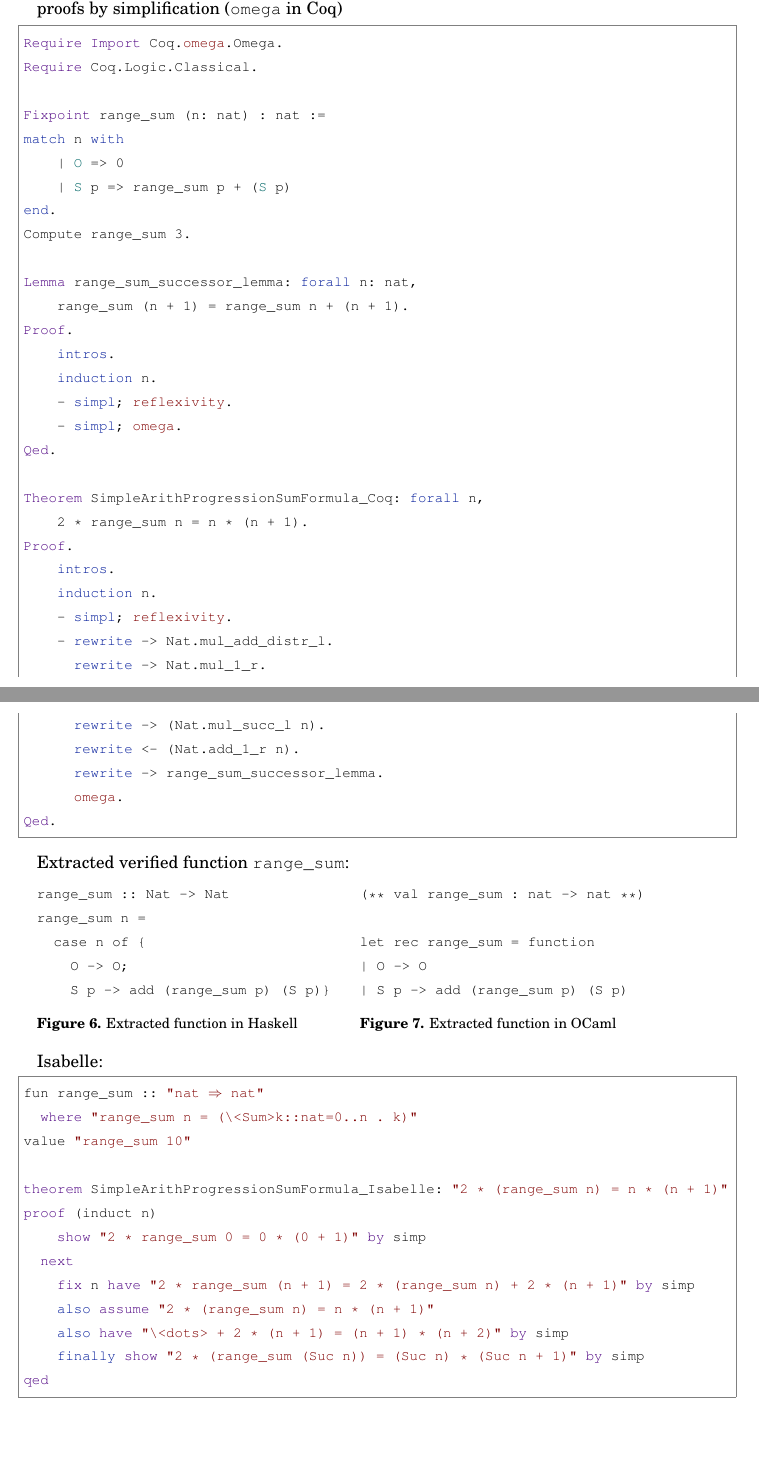
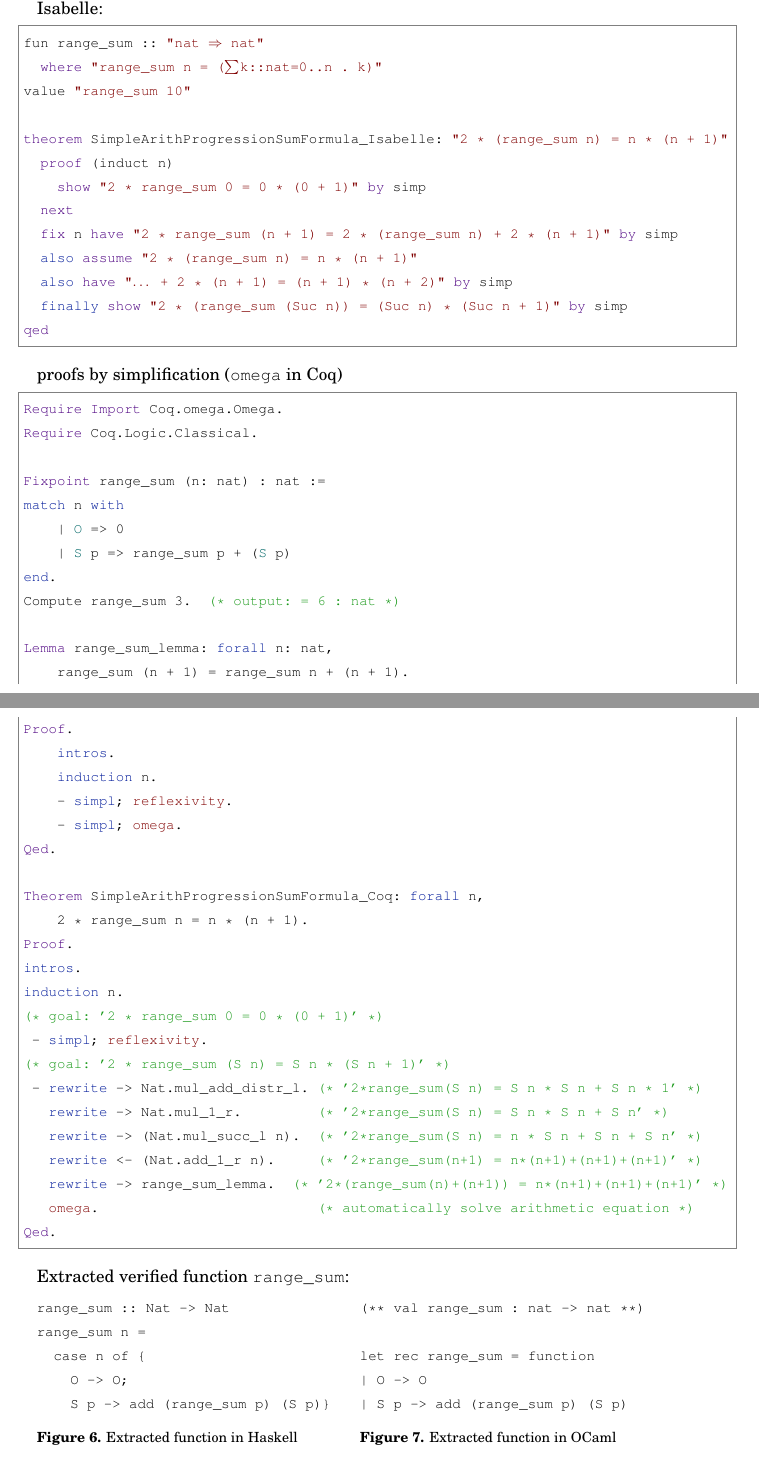
Before and after one commit to ajuszkowski/seminar_paper, a LaTeX thesis (cs-seminar.tex, which reads include/lstisabelle.sty): two parts of pages 14 and 15 of 18, joined at a grey line, cut so that both start at the same text, the shorter picture padded with empty space. Compiled offline with pdfLaTeX.

Commit message:
add comments for some listings

```diff
--- a/cs-seminar.tex
+++ b/cs-seminar.tex
@@ -613,10 +613,30 @@ Inductive nat : Type :=
 
 // ... A practical example: proof of correctness of an algorithm which sums n first members of arithmetic progression using formula $S_{n} = { {\frac {2 a_{1} + d (n - 1)}{2} \cdot n}}$ through direct counting of this sum: $S_{n} = \sum\limits_{k=0}^{n-1} (a_{1} + d \cdot k)$.
 
+Isabelle:
+
+\begin{lstlisting}[language=isabelle]
+fun range_sum :: "nat => nat"
+	where "range_sum n = (\<Sum>k::nat=0..n . k)"
+value "range_sum 10"
+
+theorem SimpleArithProgressionSumFormula_Isabelle: "2 * (range_sum n) = n * (n + 1)"
+  proof (induct n)
+    show "2 * range_sum 0 = 0 * (0 + 1)" by simp
+  next
+  fix n have "2 * range_sum (n + 1) = 2 * (range_sum n) + 2 * (n + 1)" by simp
+  also assume "2 * (range_sum n) = n * (n + 1)"
+  also have "\<dots> + 2 * (n + 1) = (n + 1) * (n + 2)" by simp
+  finally show "2 * (range_sum (Suc n)) = (Suc n) * (Suc n + 1)" by simp
+qed
+\end{lstlisting}
+
+
+
 proofs by simplification (\texttt{omega} in Coq)
 
 \begin{lstlisting}[language=coq]
-Require Import Coq.omega.Omega.
+Require Import Coq.[*omega*].Omega.
 Require Coq.Logic.Classical.
 
 Fixpoint range_sum (n: nat) : nat :=
@@ -624,9 +644,9 @@ match n with
     | O => 0
     | S p => range_sum p + (S p)
 end.
-Compute range_sum 3.
+Compute range_sum 3.  (* output: = 6 : nat *)
 
-Lemma range_sum_successor_lemma: forall n: nat,
+Lemma range_sum_lemma: forall n: nat,
     range_sum (n + 1) = range_sum n + (n + 1).
 Proof.
     intros.
@@ -638,22 +658,22 @@ Qed.
 Theorem SimpleArithProgressionSumFormula_Coq: forall n,
     2 * range_sum n = n * (n + 1).
 Proof.
-    intros.
-    induction n.
-    - simpl; reflexivity.
-    - rewrite -> Nat.mul_add_distr_l.
-      rewrite -> Nat.mul_1_r.
-      rewrite -> (Nat.mul_succ_l n).
-      rewrite <- (Nat.add_1_r n).
-      rewrite -> range_sum_successor_lemma.
-      omega.
+intros.
+induction n.
+(* goal: '2 * range_sum 0 = 0 * (0 + 1)' *)
+ - simpl; reflexivity.
+(* goal: '2 * range_sum (S n) = S n * (S n + 1)' *)
+ - rewrite -> Nat.mul_add_distr_l. (* '2*range_sum(S n) = S n * S n + S n * 1' *)
+   rewrite -> Nat.mul_1_r.         (* '2*range_sum(S n) = S n * S n + S n' *)
+   rewrite -> (Nat.mul_succ_l n).  (* '2*range_sum(S n) = n * S n + S n + S n' *)
+   rewrite <- (Nat.add_1_r n).     (* '2*range_sum(n+1) = n*(n+1)+(n+1)+(n+1)' *)
+   rewrite -> range_sum_lemma.  (* '2*(range_sum(n)+(n+1)) = n*(n+1)+(n+1)+(n+1)' *)
+   omega.                          (* automatically solve arithmetic equation *)
 Qed.
 \end{lstlisting}
 
 
-
 Extracted verified function \texttt{range\_sum}:
-
 
 \begin{minipage}{.45\columnwidth}
 \begin{lstlisting}[caption={Extracted function in Haskell},frame=none]
@@ -673,25 +693,8 @@ let rec range_sum = function
 | S p -> add (range_sum p) (S p)
 \end{lstlisting}
 \end{minipage}
-\vspace{3pt}
+%\vspace{3pt}
 
-Isabelle:
-
-\begin{lstlisting}[language=isabelle]
-fun range_sum :: "nat => nat"
-  where "range_sum n = (\<Sum>k::nat=0..n . k)"
-value "range_sum 10"
-
-theorem SimpleArithProgressionSumFormula_Isabelle: "2 * (range_sum n) = n * (n + 1)"
-proof (induct n)
-    show "2 * range_sum 0 = 0 * (0 + 1)" by simp
-  next
-    fix n have "2 * range_sum (n + 1) = 2 * (range_sum n) + 2 * (n + 1)" by simp
-    also assume "2 * (range_sum n) = n * (n + 1)"
-    also have "\<dots> + 2 * (n + 1) = (n + 1) * (n + 2)" by simp
-    finally show "2 * (range_sum (Suc n)) = (Suc n) * (Suc n + 1)" by simp
-qed
-\end{lstlisting}
 
 
 
--- a/include/lstisabelle.sty
+++ b/include/lstisabelle.sty
@@ -123,6 +123,8 @@
         {\\le}{{$\le$}}1
         {\\Up}{{$\Uparrow$}}1
         {\\Down}{{$\Down$}}1
+        {\\<Sum>}{{$\sum$}}1
+        {\\<dots>}{{$\dots$}}1
         {>>}{{$\gg$}}1
         {>>=}{{${\gg}{=}$}}1
         {<*lex*>}{{$\times_{\sf lex}$}}1
```
Also changed, not shown: cs-seminar.pdf.
